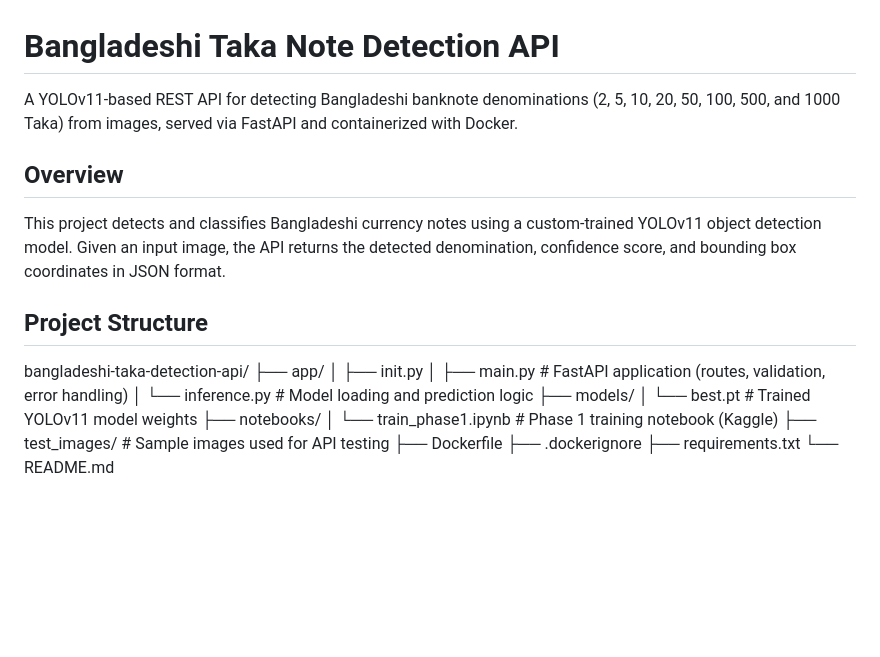
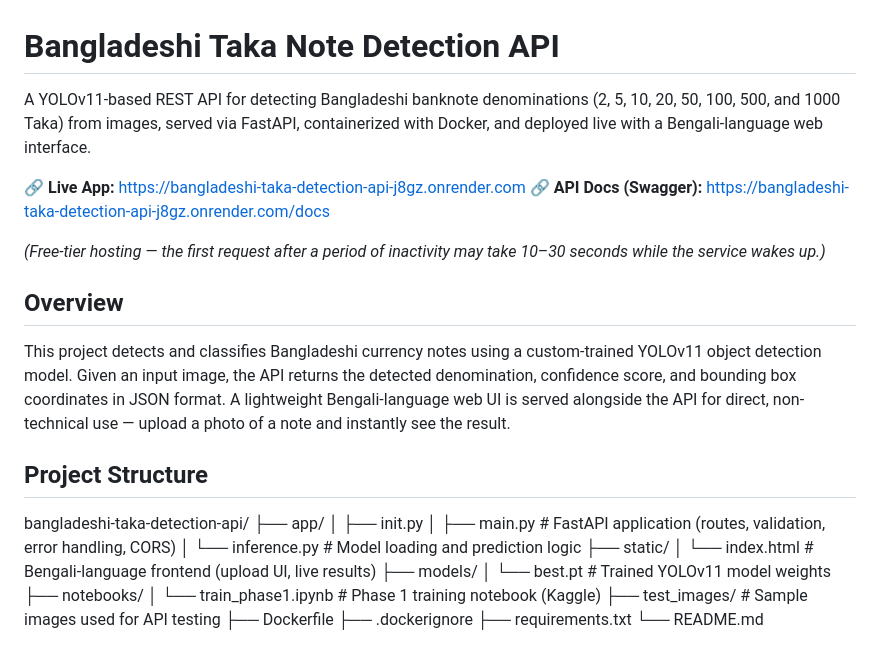
Before and after one commit to nazrana-nahreen/bangladeshi-taka-detection-api, a Markdown page: README.md, the part around one of its changes. Drawn GitHub-style; blank space fills up the shorter version.

```diff
--- a/README.md
+++ b/README.md
@@ -1,17 +1,24 @@
 # Bangladeshi Taka Note Detection API
 
-A YOLOv11-based REST API for detecting Bangladeshi banknote denominations (2, 5, 10, 20, 50, 100, 500, and 1000 Taka) from images, served via FastAPI and containerized with Docker.
+A YOLOv11-based REST API for detecting Bangladeshi banknote denominations (2, 5, 10, 20, 50, 100, 500, and 1000 Taka) from images, served via FastAPI, containerized with Docker, and deployed live with a Bengali-language web interface.
+
+🔗 **Live App:** https://bangladeshi-taka-detection-api-j8gz.onrender.com
+🔗 **API Docs (Swagger):** https://bangladeshi-taka-detection-api-j8gz.onrender.com/docs
+
+*(Free-tier hosting — the first request after a period of inactivity may take 10–30 seconds while the service wakes up.)*
 
 ## Overview
 
-This project detects and classifies Bangladeshi currency notes using a custom-trained YOLOv11 object detection model. Given an input image, the API returns the detected denomination, confidence score, and bounding box coordinates in JSON format.
+This project detects and classifies Bangladeshi currency notes using a custom-trained YOLOv11 object detection model. Given an input image, the API returns the detected denomination, confidence score, and bounding box coordinates in JSON format. A lightweight Bengali-language web UI is served alongside the API for direct, non-technical use — upload a photo of a note and instantly see the result.
 
 ## Project Structure
 bangladeshi-taka-detection-api/
 ├── app/
 │ ├── init.py
-│ ├── main.py # FastAPI application (routes, validation, error handling)
+│ ├── main.py # FastAPI application (routes, validation, error handling, CORS)
 │ └── inference.py # Model loading and prediction logic
+├── static/
+│ └── index.html # Bengali-language frontend (upload UI, live results)
 ├── models/
 │ └── best.pt # Trained YOLOv11 model weights
 ├── notebooks/
```
Also changed, not shown: other parts of README.md (+37 -11 lines).
